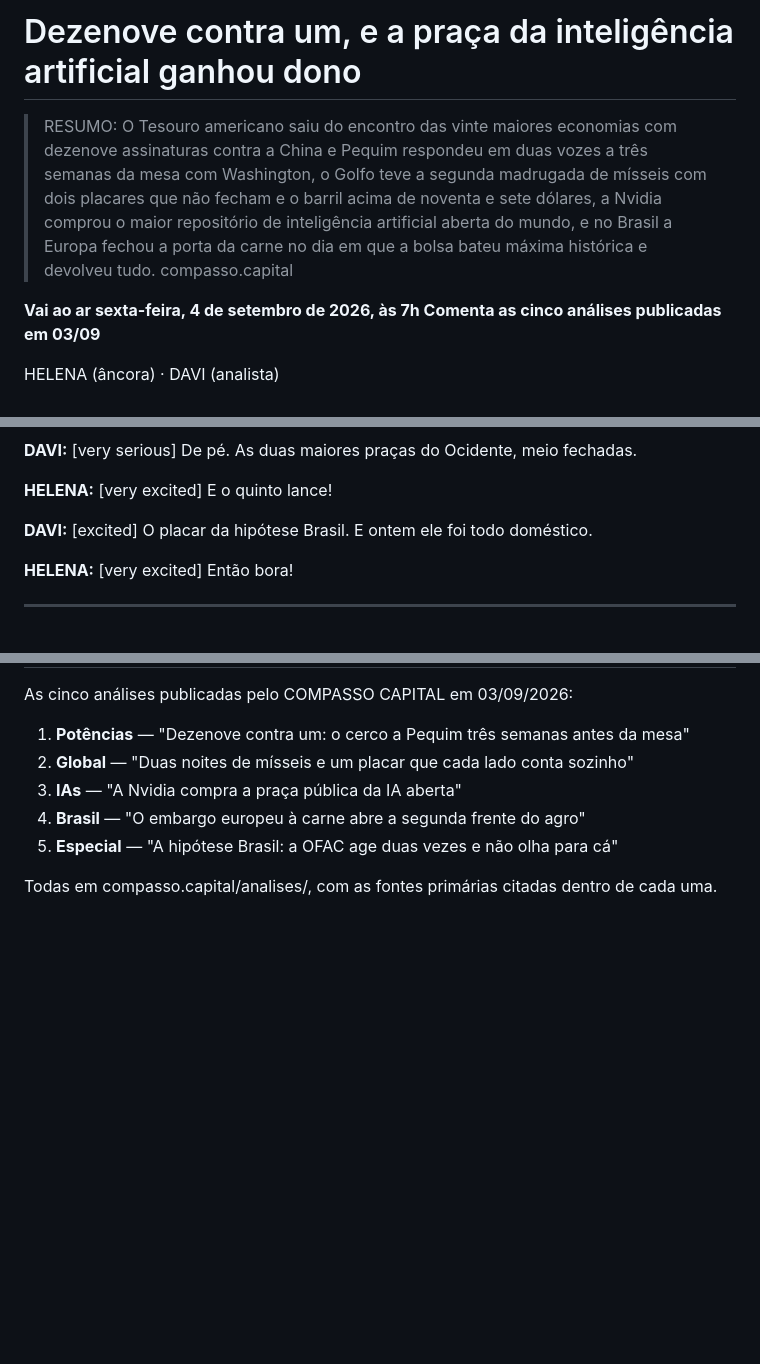
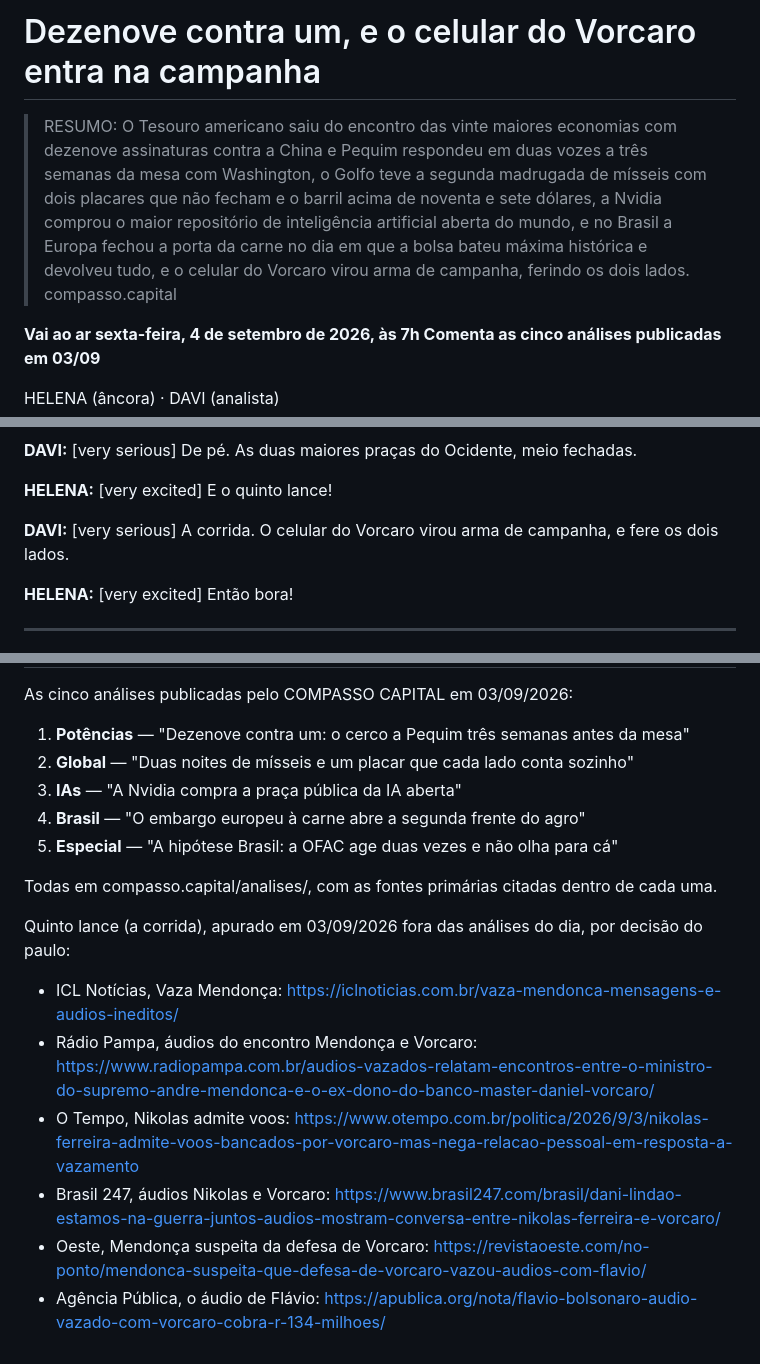
Before and after one commit to galiciaeducacao/compasso-podcast, a Markdown page: roteiros/2026-09-04.md, 3 parts joined by grey strips. Rendered like a GitHub page; blank space fills up the shorter version.

```diff
--- a/roteiros/2026-09-04.md
+++ b/roteiros/2026-09-04.md
@@ -1,6 +1,6 @@
-# Dezenove contra um, e a praça da inteligência artificial ganhou dono
+# Dezenove contra um, e o celular do Vorcaro entra na campanha
 
-> RESUMO: O Tesouro americano saiu do encontro das vinte maiores economias com dezenove assinaturas contra a China e Pequim respondeu em duas vozes a três semanas da mesa com Washington, o Golfo teve a segunda madrugada de mísseis com dois placares que não fecham e o barril acima de noventa e sete dólares, a Nvidia comprou o maior repositório de inteligência artificial aberta do mundo, e no Brasil a Europa fechou a porta da carne no dia em que a bolsa bateu máxima histórica e devolveu tudo. compasso.capital
+> RESUMO: O Tesouro americano saiu do encontro das vinte maiores economias com dezenove assinaturas contra a China e Pequim respondeu em duas vozes a três semanas da mesa com Washington, o Golfo teve a segunda madrugada de mísseis com dois placares que não fecham e o barril acima de noventa e sete dólares, a Nvidia comprou o maior repositório de inteligência artificial aberta do mundo, e no Brasil a Europa fechou a porta da carne no dia em que a bolsa bateu máxima histórica e devolveu tudo, e o celular do Vorcaro virou arma de campanha, ferindo os dois lados. compasso.capital
 
 **Vai ao ar sexta-feira, 4 de setembro de 2026, às 7h
 Comenta as cinco análises publicadas em 03/09**
@@ -87,7 +87,7 @@ HELENA (âncora) · DAVI (analista)
 
 **HELENA:** [very excited] E o quinto lance!
 
-**DAVI:** [excited] O placar da hipótese Brasil. E ontem ele foi todo doméstico.
+**DAVI:** [very serious] A corrida. O celular do Vorcaro virou arma de campanha, e fere os dois lados.
 
 **HELENA:** [very excited] Então bora!
 
@@ -632,3 +630,11 @@ As cinco análises publicadas pelo COMPASSO CAPITAL em 03/09/2026:
 5. **Especial** — "A hipótese Brasil: a OFAC age duas vezes e não olha para cá"
 
 Todas em compasso.capital/analises/, com as fontes primárias citadas dentro de cada uma.
+
+Quinto lance (a corrida), apurado em 03/09/2026 fora das análises do dia, por decisão do paulo:
+- ICL Notícias, Vaza Mendonça: https://iclnoticias.com.br/vaza-mendonca-mensagens-e-audios-ineditos/
+- Rádio Pampa, áudios do encontro Mendonça e Vorcaro: https://www.radiopampa.com.br/audios-vazados-relatam-encontros-entre-o-ministro-do-supremo-andre-mendonca-e-o-ex-dono-do-banco-master-daniel-vorcaro/
+- O Tempo, Nikolas admite voos: https://www.otempo.com.br/politica/2026/9/3/nikolas-ferreira-admite-voos-bancados-por-vorcaro-mas-nega-relacao-pessoal-em-resposta-a-vazamento
+- Brasil 247, áudios Nikolas e Vorcaro: https://www.brasil247.com/brasil/dani-lindao-estamos-na-guerra-juntos-audios-mostram-conversa-entre-nikolas-ferreira-e-vorcaro/
+- Oeste, Mendonça suspeita da defesa de Vorcaro: https://revistaoeste.com/no-ponto/mendonca-suspeita-que-defesa-de-vorcaro-vazou-audios-com-flavio/
+- Agência Pública, o áudio de Flávio: https://apublica.org/nota/flavio-bolsonaro-audio-vazado-com-vorcaro-cobra-r-134-milhoes/
```
Also changed, not shown: other parts of roteiros/2026-09-04.md (+27 -29 lines).
